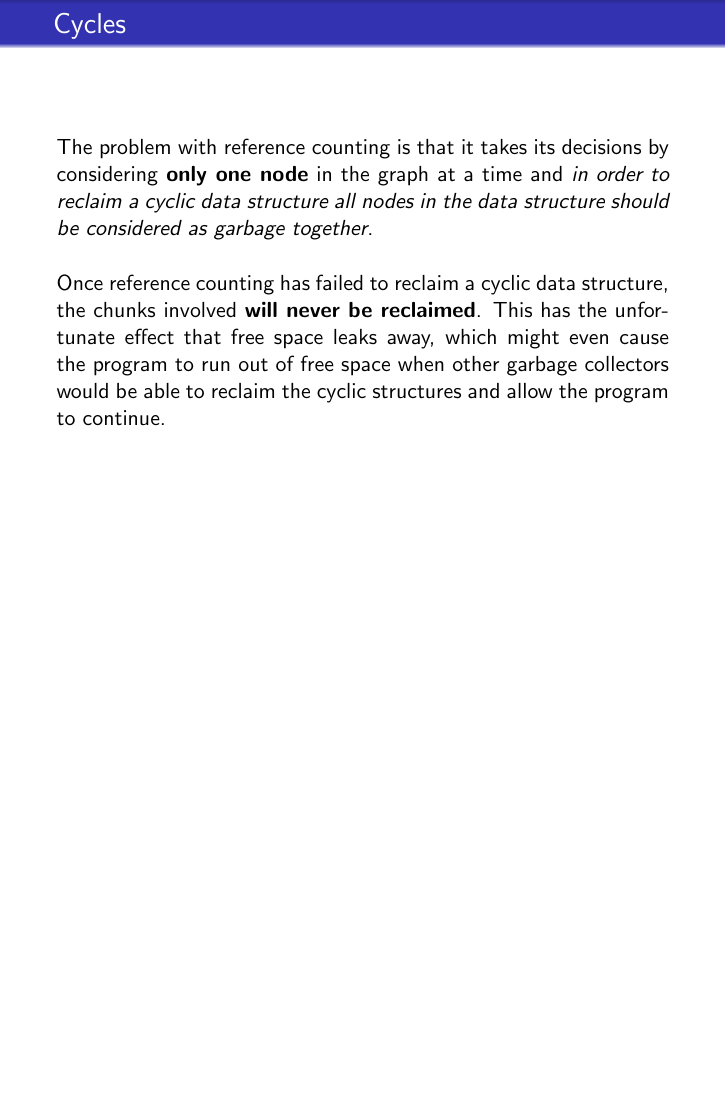
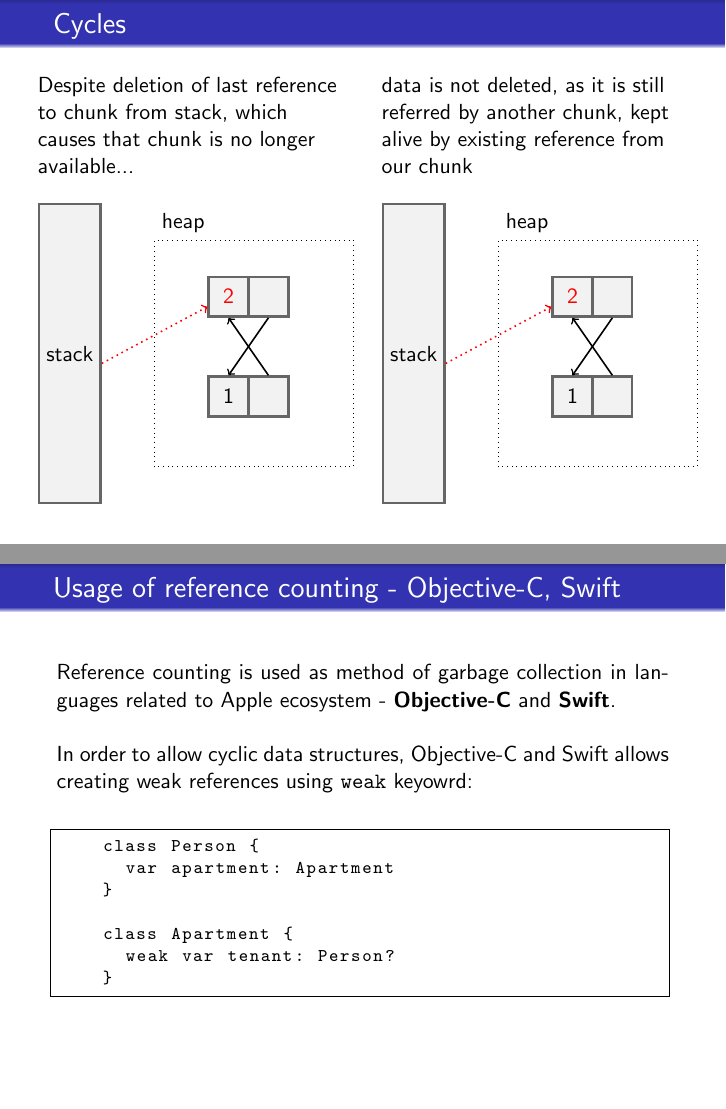
Before and after one commit to m00lecule/Reference-Counting, LaTeX slides (slides/beamer.tex): page 18 of 18 before the commit and pages 19 and 20 of 22 after it, the two joined at a grey line, the shorter picture padded with empty space. Compiled offline with pdfLaTeX.

Commit message:
Add cycles info

```diff
--- a/slides/beamer.tex
+++ b/slides/beamer.tex
@@ -351,3 +351,72 @@
 be able to reclaim the cyclic structures and allow the program to continue.
 \end{frame}
 
+\begin{frame}
+  \frametitle{Cycles}
+  \begin{columns}
+    \begin{column}{0.5\textwidth}
+      Despite deletion of last reference to chunk from stack, which causes that chunk is no longer available...
+      \\~\\
+      \begin{tikzpicture}[
+        stack/.style={rectangle, draw=black!60, fill=black!5, very thick, minimum size=5mm, minimum height=150pt},
+        count/.style={rectangle, draw=black!60, fill=black!5, very thick, minimum width=20pt, minimum height=20pt},
+        chunk/.style={rectangle, draw=black!60, fill=black!5, very thick, minimum width=20pt, minimum height=20pt}
+      ]
+        \node[stack]  (stack)                                                                       {stack};
+        \node[count]  (count)  at(2.8, 1)   [node distance=80pt, text=red]                  {2};
+        \node[chunk]  (chunk)               [right of=count, node distance=20pt]            {};
+        \node[count]  (count2) at(2.8, -1)  [below of=count, node distance=50pt]            {1};
+        \node[chunk]  (chunk2)               [right of=count2, node distance=20pt]           {};
+
+        \draw[red, ->, thick, dotted]  ([yshift=-5pt]stack.east) -- ([yshift=-5pt]count.west);
+        \draw[->, thick]  (chunk.south) -- (count2.north);
+        \draw[->, thick]  (chunk2.north) -- (count.south);
+
+        \draw[black, dotted] (1.5, -2) rectangle (5, 2);
+        \node[] at (2, 2.3) {heap};
+      \end{tikzpicture}
+    \end{column}
+    \begin{column}{0.5\textwidth}
+      data is not deleted, as it is still referred by another chunk, kept alive by existing reference from our chunk
+      \\~\\
+      \begin{tikzpicture}[
+        stack/.style={rectangle, draw=black!60, fill=black!5, very thick, minimum size=5mm, minimum height=150pt},
+        count/.style={rectangle, draw=black!60, fill=black!5, very thick, minimum width=20pt, minimum height=20pt},
+        chunk/.style={rectangle, draw=black!60, fill=black!5, very thick, minimum width=20pt, minimum height=20pt}
+      ]
+        \node[stack]  (stack)                                                                       {stack};
+        \node[count]  (count)  at(2.8, 1)   [node distance=80pt, text=red]                  {2};
+        \node[chunk]  (chunk)               [right of=count, node distance=20pt]            {};
+        \node[count]  (count2) at(2.8, -1)  [below of=count, node distance=50pt]            {1};
+        \node[chunk]  (chunk2)               [right of=count2, node distance=20pt]           {};
+
+        \draw[red, ->, thick, dotted]  ([yshift=-5pt]stack.east) -- ([yshift=-5pt]count.west);
+        \draw[->, thick]  (chunk.south) -- (count2.north);
+        \draw[->, thick]  (chunk2.north) -- (count.south);
+
+        \draw[black, dotted] (1.5, -2) rectangle (5, 2);
+        \node[] at (2, 2.3) {heap};
+      \end{tikzpicture}
+    \end{column}
+  \end{columns}
+\end{frame}
+
+\begin{frame}[fragile]
+  \frametitle{Usage of reference counting - Objective-C, Swift}
+  \justifying
+  Reference counting is used as method of garbage collection in languages related to Apple ecosystem - \textbf{Objective-C} and \textbf{Swift}.
+  \\~\\
+  In order to allow cyclic data structures, Objective-C and Swift allows creating weak references using \texttt{weak} keyowrd:
+  \\~\\
+  \begin{lstlisting}
+    class Person {
+      var apartment: Apartment
+    }
+
+    class Apartment {
+      weak var tenant: Person?
+    }\end{lstlisting}
+\end{frame}
+
+\begin{frame}[fragile]
+  \frametitle{Usage of reference counting - smart pointers}
@@ -353,0 +439 @@
+  \frametitle{Usage of reference counting - other}
```
Also changed, not shown: slides/beamer.pdf, slides/beamer.tex (29 more changed lines).
